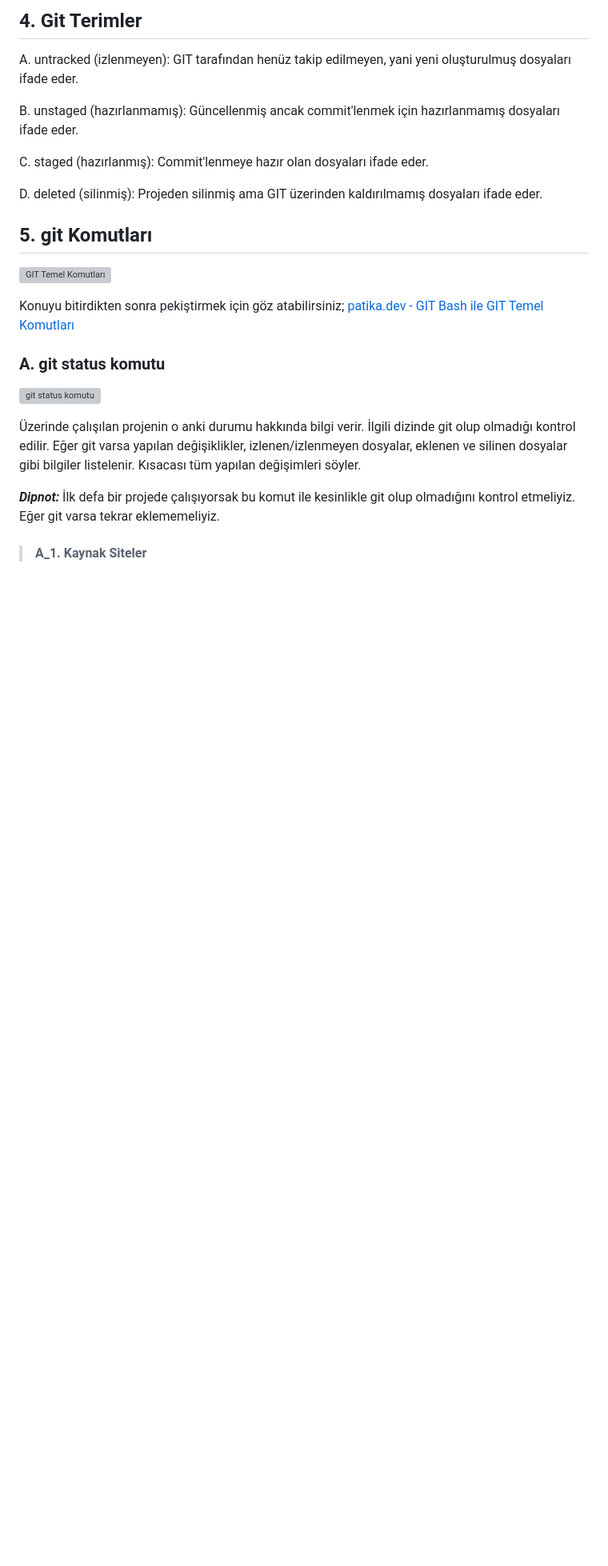
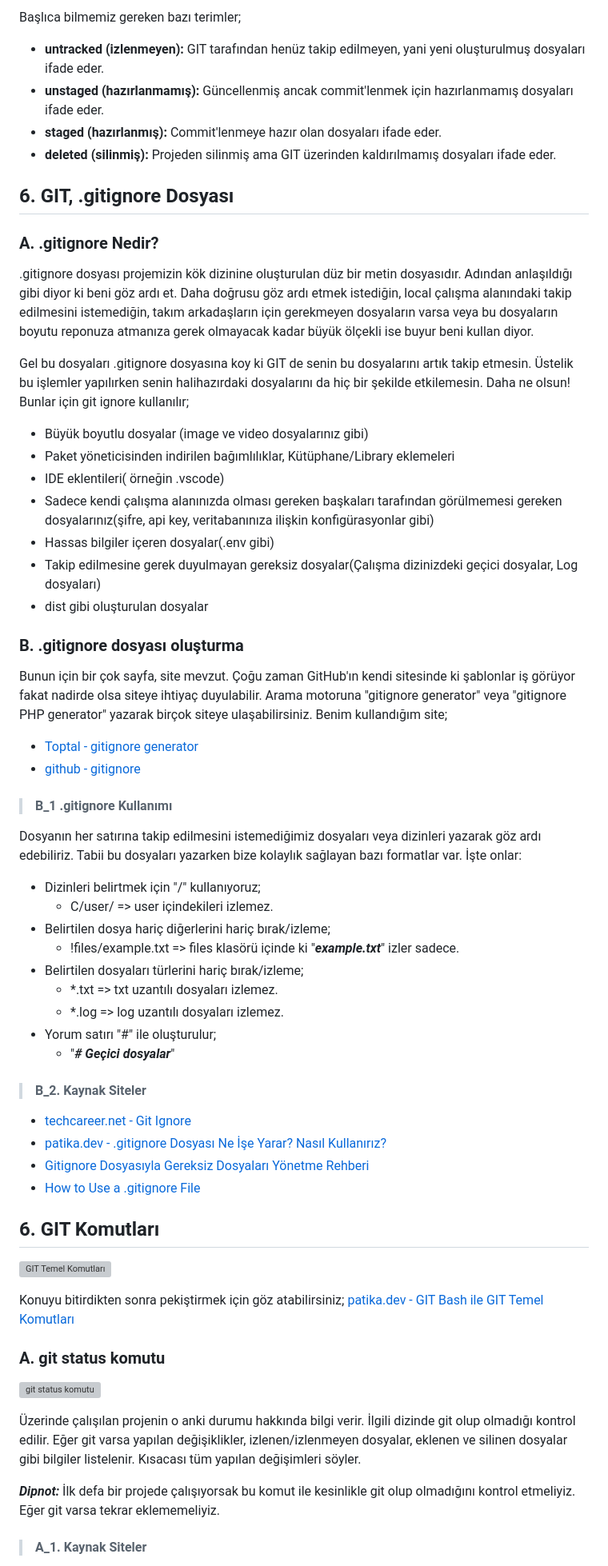
Before and after one commit to MyscherzoTR/Patika.dev-frontEnd-egitimi, a Markdown page: git-ve-github-egitimi/git_ders_notu.md, the part around the change printed below. Shown: that part at 80% size. Rendered like a GitHub page; blank space fills up the shorter version; grey boxes are pictures that could not be loaded.

```diff
--- a/git-ve-github-egitimi/git_ders_notu.md
+++ b/git-ve-github-egitimi/git_ders_notu.md
@@ -102,15 +118,56 @@ clear komutu terminal de yazılanları temizler.
 
-## 4. Git Terimler
+Başlıca bilmemiz gereken bazı terimler;
 
-A. untracked (izlenmeyen): GIT tarafından henüz takip edilmeyen, yani yeni oluşturulmuş dosyaları ifade eder.
+- **untracked (izlenmeyen):** GIT tarafından henüz takip edilmeyen, yani yeni oluşturulmuş dosyaları ifade eder.
+- **unstaged (hazırlanmamış):** Güncellenmiş ancak commit'lenmek için hazırlanmamış dosyaları ifade eder.
+- **staged (hazırlanmış):** Commit'lenmeye hazır olan dosyaları ifade eder.
+- **deleted (silinmiş):** Projeden silinmiş ama GIT üzerinden kaldırılmamış dosyaları ifade eder.
 
-B. unstaged (hazırlanmamış): Güncellenmiş ancak commit'lenmek için hazırlanmamış dosyaları ifade eder.
+## 6. GIT, .gitignore Dosyası
 
-C. staged (hazırlanmış): Commit'lenmeye hazır olan dosyaları ifade eder.
+### A. .gitignore Nedir?
 
-D. deleted (silinmiş): Projeden silinmiş ama GIT üzerinden kaldırılmamış dosyaları ifade eder.
+.gitignore dosyası projemizin kök dizinine oluşturulan düz bir metin dosyasıdır. Adından anlaşıldığı gibi diyor ki beni göz ardı et. Daha doğrusu göz ardı etmek istediğin, local çalışma alanındaki takip edilmesini istemediğin, takım arkadaşların için gerekmeyen dosyaların varsa veya bu dosyaların boyutu reponuza atmanıza gerek olmayacak kadar büyük ölçekli ise buyur beni kullan diyor.
 
-## 5. git Komutları
+Gel bu dosyaları .gitignore dosyasına koy ki GIT de senin bu dosyalarını artık takip etmesin. Üstelik bu işlemler yapılırken senin halihazırdaki dosyalarını da hiç bir şekilde etkilemesin. Daha ne olsun! Bunlar için git ignore kullanılır;
+
+- Büyük boyutlu dosyalar (image ve video dosyalarınız gibi)
+- Paket yöneticisinden indirilen bağımlılıklar, Kütüphane/Library eklemeleri
+- IDE eklentileri( örneğin .vscode)
+- Sadece kendi çalışma alanınızda olması gereken başkaları tarafından görülmemesi gereken dosyalarınız(şifre, api key, veritabanınıza ilişkin konfigürasyonlar gibi)
+- Hassas bilgiler içeren dosyalar(.env gibi)
+- Takip edilmesine gerek duyulmayan gereksiz dosyalar(Çalışma dizinizdeki geçici dosyalar, Log dosyaları)
+- dist gibi oluşturulan dosyalar
+
+### B. .gitignore dosyası oluşturma
+
+Bunun için bir çok sayfa, site mevzut. Çoğu zaman GitHub'ın kendi sitesinde ki şablonlar iş görüyor fakat nadirde olsa siteye ihtiyaç duyulabilir. Arama motoruna "gitignore generator" veya "gitignore PHP generator" yazarak birçok siteye ulaşabilirsiniz. Benim kullandığım site;
+
+- [Toptal - gitignore generator](https://www.toptal.com/developers/gitignore)
+- [github - gitignore](https://github.com/github/gitignore)
+
+> #### B_1 .gitignore Kullanımı
+
+Dosyanın her satırına takip edilmesini istemediğimiz dosyaları veya dizinleri yazarak göz ardı edebiliriz. Tabii bu dosyaları yazarken bize kolaylık sağlayan bazı formatlar var. İşte onlar:
+
+- Dizinleri belirtmek için "/" kullanıyoruz;
+  - C/user/ => user içindekileri izlemez.
+- Belirtilen dosya hariç diğerlerini hariç bırak/izleme;
+  - !files/example.txt => files klasörü içinde ki "***example.txt***" izler sadece.
+- Belirtilen dosyaları türlerini hariç bırak/izleme;
+  - *.txt => txt uzantılı dosyaları izlemez.
+  - *.log => log uzantılı dosyaları izlemez.
+- Yorum satırı "#" ile oluşturulur;
+  - "***# Geçici dosyalar***"
+
+> #### B_2. Kaynak Siteler
+
+- [techcareer.net - Git Ignore](https://www.techcareer.net/courses/git-github-egitimi/fa58e056-cbe8-46d4-b12e-d06611460f23)
+- [patika.dev - .gitignore Dosyası Ne İşe Yarar? Nasıl Kullanırız?](https://academy.patika.dev/tr/courses/git/gitignore-dosyasi-ne-ise-yarar-nasil-kullaniriz)
+- [Gitignore Dosyasıyla Gereksiz Dosyaları Yönetme Rehberi](https://www.emrahyuksel.com.tr/projenizi-daha-temiz-tutun-gitignore-dosyasiyla-gereksiz-dosyalari-yonetme-rehberi/)
+- [How to Use a .gitignore File](https://www.pluralsight.com/resources/blog/guides/how-to-use-gitignore-file)
+
+## 6. GIT Komutları
 
 ![GIT Temel Komutları](https://raw.githubusercontent.com/Kodluyoruz/taskforce/main/git/git-bash-ile-git-temel-komutlari/figures/3-GitHub-cheat-sheet-graphic.jpg)
 
```
Also changed, not shown: other parts of git-ve-github-egitimi/git_ders_notu.md (+101 -80 lines).
